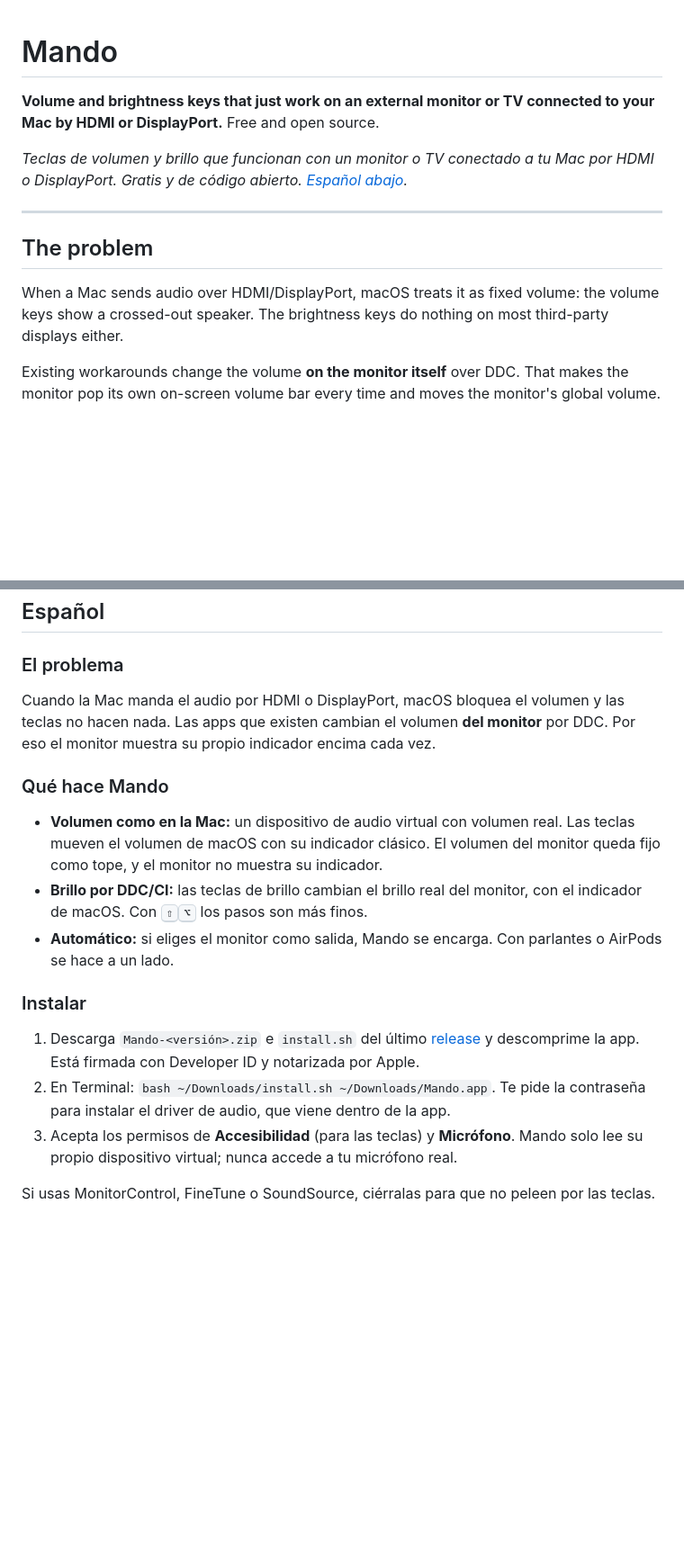
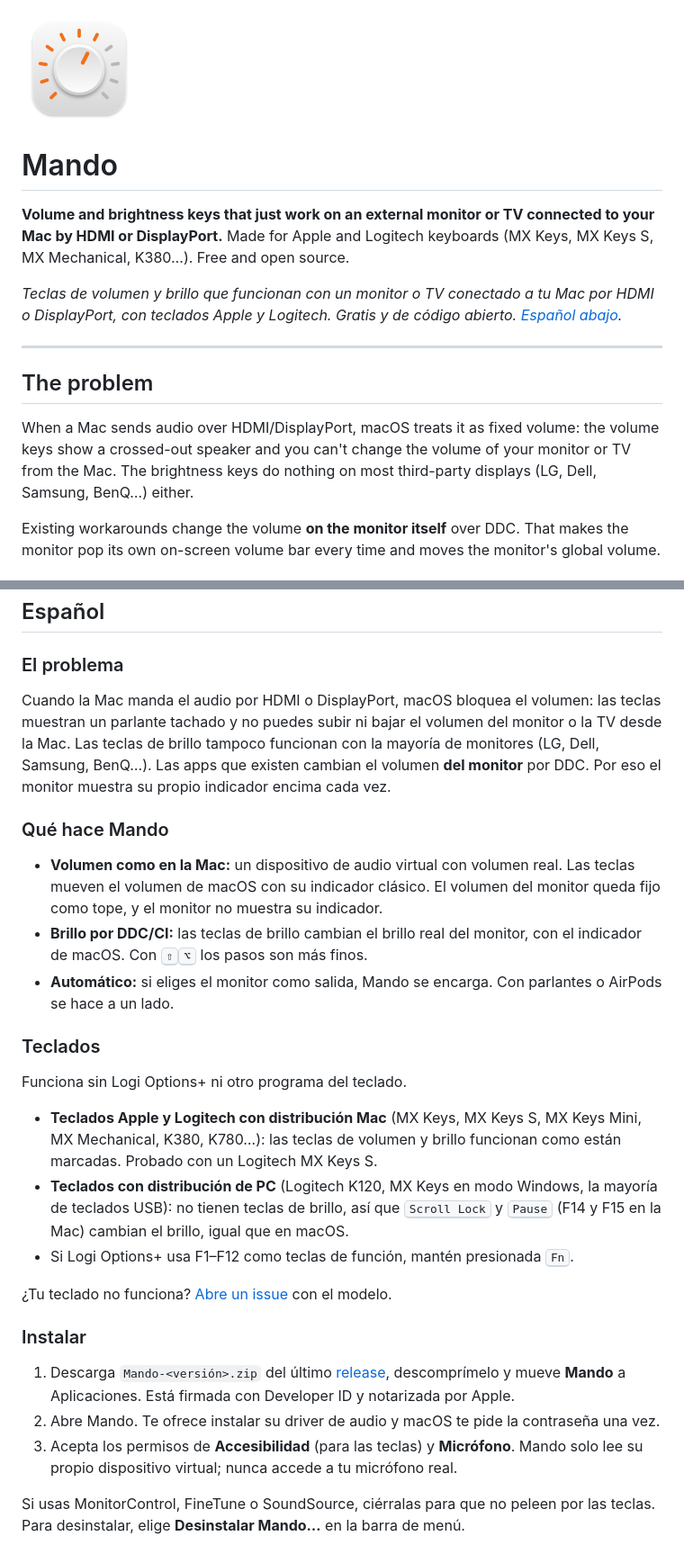
Before and after one commit to Aliasviejo/Mando, a Markdown page: README.md, 2 parts joined by grey strips. Shown at 90% size. Rendered like a GitHub page; pictures changed too: docs/icon.png (added); blank space fills up the shorter version.

```diff
--- a/README.md
+++ b/README.md
@@ -1,14 +1,16 @@
+<img src="docs/icon.png" width="128" alt="Mando icon">
+
 # Mando
 
-**Volume and brightness keys that just work on an external monitor or TV connected to your Mac by HDMI or DisplayPort.** Free and open source.
+**Volume and brightness keys that just work on an external monitor or TV connected to your Mac by HDMI or DisplayPort.** Made for Apple and Logitech keyboards (MX Keys, MX Keys S, MX Mechanical, K380…). Free and open source.
 
-*Teclas de volumen y brillo que funcionan con un monitor o TV conectado a tu Mac por HDMI o DisplayPort. Gratis y de código abierto. [Español abajo](#español).*
+*Teclas de volumen y brillo que funcionan con un monitor o TV conectado a tu Mac por HDMI o DisplayPort, con teclados Apple y Logitech. Gratis y de código abierto. [Español abajo](#español).*
 
 ---
 
 ## The problem
 
-When a Mac sends audio over HDMI/DisplayPort, macOS treats it as fixed volume: the volume keys show a crossed-out speaker. The brightness keys do nothing on most third-party displays either.
+When a Mac sends audio over HDMI/DisplayPort, macOS treats it as fixed volume: the volume keys show a crossed-out speaker and you can't change the volume of your monitor or TV from the Mac. The brightness keys do nothing on most third-party displays (LG, Dell, Samsung, BenQ…) either.
 
 Existing workarounds change the volume **on the monitor itself** over DDC. That makes the monitor pop its own on-screen volume bar every time and moves the monitor's global volume.
 
@@ -80,16 +88,24 @@ Thanks to [MonitorControl](https://github.com/MonitorControl/MonitorControl) (MI
 ## Español
 
 ### El problema
-Cuando la Mac manda el audio por HDMI o DisplayPort, macOS bloquea el volumen y las teclas no hacen nada. Las apps que existen cambian el volumen **del monitor** por DDC. Por eso el monitor muestra su propio indicador encima cada vez.
+Cuando la Mac manda el audio por HDMI o DisplayPort, macOS bloquea el volumen: las teclas muestran un parlante tachado y no puedes subir ni bajar el volumen del monitor o la TV desde la Mac. Las teclas de brillo tampoco funcionan con la mayoría de monitores (LG, Dell, Samsung, BenQ…). Las apps que existen cambian el volumen **del monitor** por DDC. Por eso el monitor muestra su propio indicador encima cada vez.
 
 ### Qué hace Mando
 - **Volumen como en la Mac:** un dispositivo de audio virtual con volumen real. Las teclas mueven el volumen de macOS con su indicador clásico. El volumen del monitor queda fijo como tope, y el monitor no muestra su indicador.
 - **Brillo por DDC/CI:** las teclas de brillo cambian el brillo real del monitor, con el indicador de macOS. Con <kbd>⇧</kbd><kbd>⌥</kbd> los pasos son más finos.
 - **Automático:** si eliges el monitor como salida, Mando se encarga. Con parlantes o AirPods se hace a un lado.
 
+### Teclados
+Funciona sin Logi Options+ ni otro programa del teclado.
+- **Teclados Apple y Logitech con distribución Mac** (MX Keys, MX Keys S, MX Keys Mini, MX Mechanical, K380, K780…): las teclas de volumen y brillo funcionan como están marcadas. Probado con un Logitech MX Keys S.
+- **Teclados con distribución de PC** (Logitech K120, MX Keys en modo Windows, la mayoría de teclados USB): no tienen teclas de brillo, así que <kbd>Scroll Lock</kbd> y <kbd>Pause</kbd> (F14 y F15 en la Mac) cambian el brillo, igual que en macOS.
+- Si Logi Options+ usa F1–F12 como teclas de función, mantén presionada <kbd>Fn</kbd>.
+
+¿Tu teclado no funciona? [Abre un issue](../../issues) con el modelo.
+
 ### Instalar
-1. Descarga `Mando-<versión>.zip` e `install.sh` del último [release](../../releases/latest) y descomprime la app. Está firmada con Developer ID y notarizada por Apple.
-2. En Terminal: `bash ~/Downloads/install.sh ~/Downloads/Mando.app`. Te pide la contraseña para instalar el driver de audio, que viene dentro de la app.
+1. Descarga `Mando-<versión>.zip` del último [release](../../releases/latest), descomprímelo y mueve **Mando** a Aplicaciones. Está firmada con Developer ID y notarizada por Apple.
+2. Abre Mando. Te ofrece instalar su driver de audio y macOS te pide la contraseña una vez.
 3. Acepta los permisos de **Accesibilidad** (para las teclas) y **Micrófono**. Mando solo lee su propio dispositivo virtual; nunca accede a tu micrófono real.
 
-Si usas MonitorControl, FineTune o SoundSource, ciérralas para que no peleen por las teclas.
+Si usas MonitorControl, FineTune o SoundSource, ciérralas para que no peleen por las teclas. Para desinstalar, elige **Desinstalar Mando…** en la barra de menú.
```
Also changed, not shown: other parts of README.md (+16 -10 lines), 6 other files.
